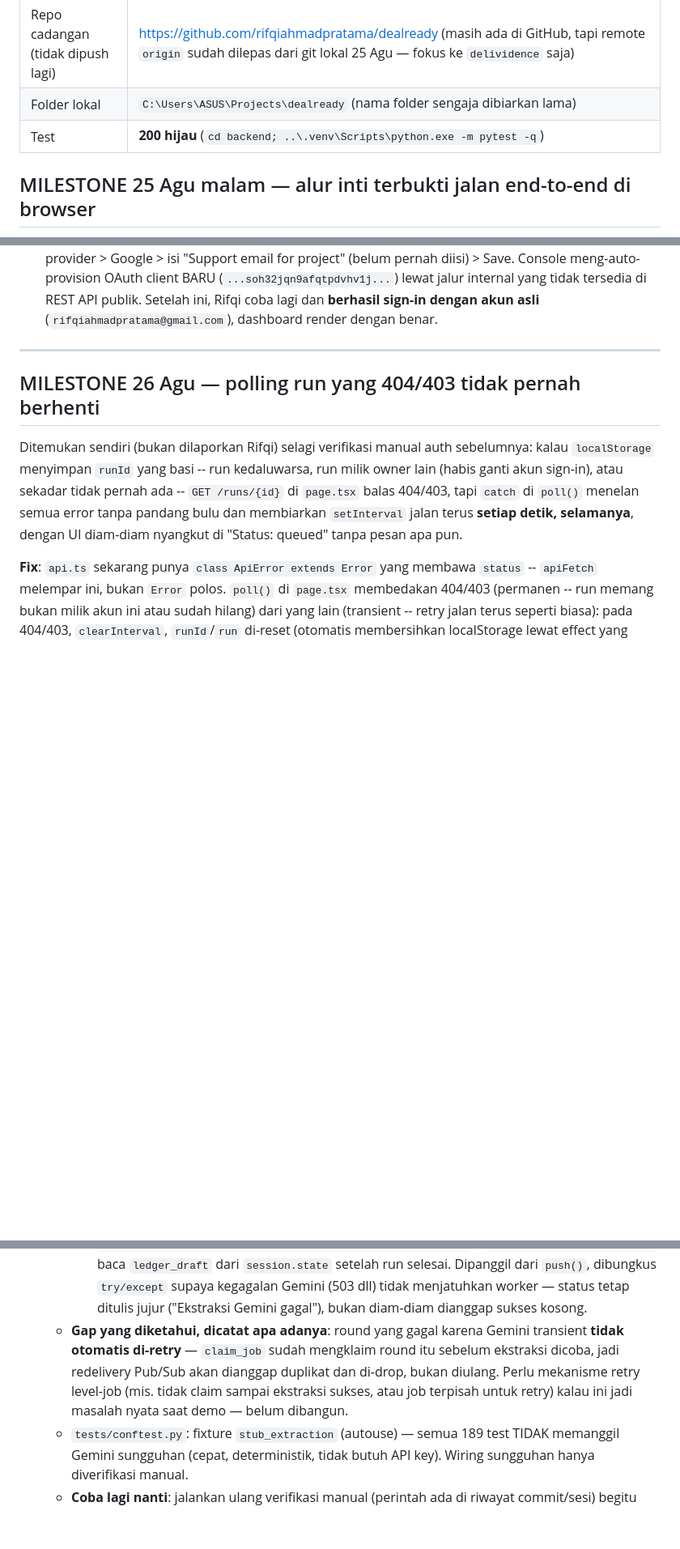
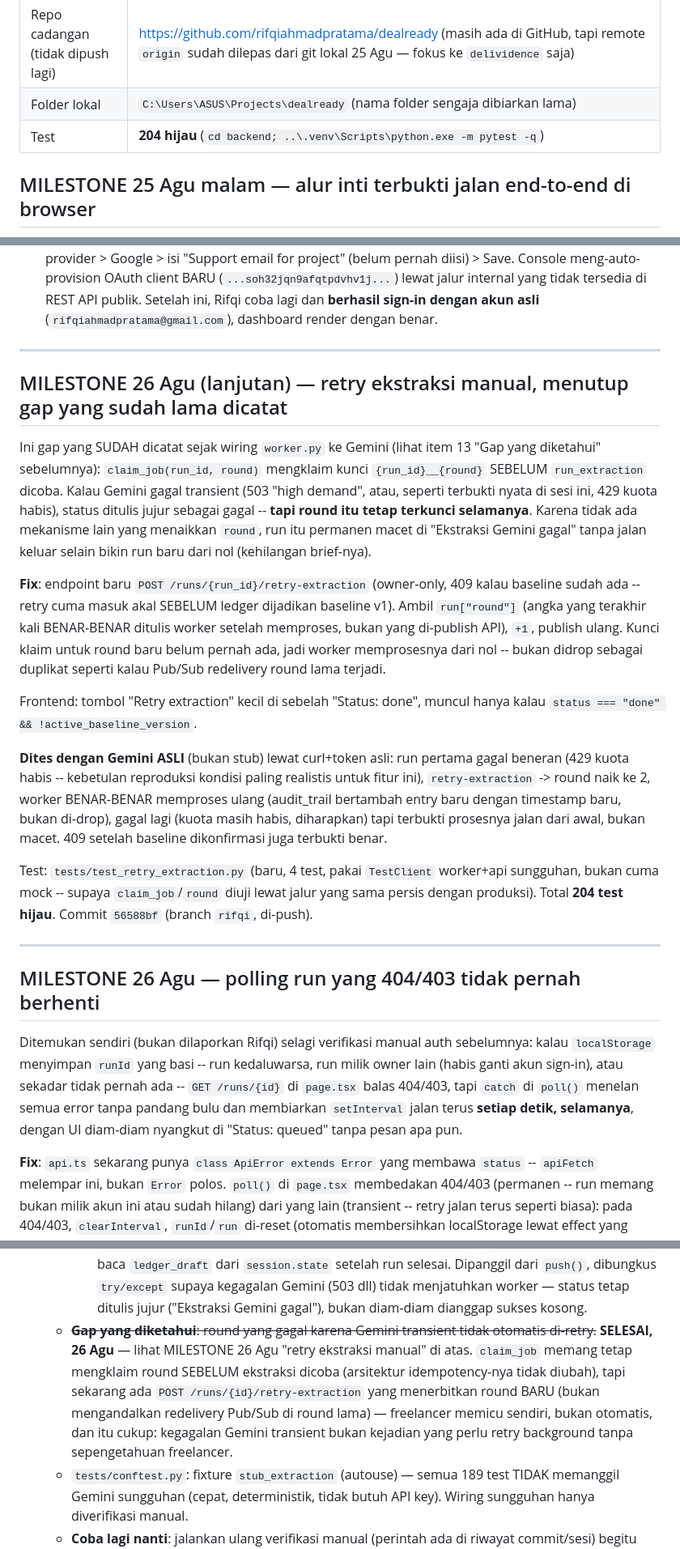
Before and after one commit to irham3/delividence, a Markdown page: CATATAN-LANJUTAN.md, 3 parts joined by grey strips. Shown at 81% size. Rendered like a GitHub page; blank space fills up the shorter version.

Commit message:
docs: catat milestone retry ekstraksi, tandai gap lama selesai

```diff
--- a/CATATAN-LANJUTAN.md
+++ b/CATATAN-LANJUTAN.md
@@ -16,7 +16,7 @@ Ditulis **25 Agustus 2026, sore**. Baca file ini dulu sebelum menyentuh apa pun.
 | Histori commit | 25 Agu 2026 malam: partner menghapus & membuat ulang repo `irham3/delividence` dari kosong. Seluruh histori (main + rifqi) sudah di-push ulang ke repo baru itu — **bersih dari trailer/atribusi tooling apa pun di commit message** (lomba disponsori Google, wajib Gemini). Commit berikutnya juga MUST tetap begitu. |
 | Repo cadangan (tidak dipush lagi) | <https://github.com/rifqiahmadpratama/dealready> (masih ada di GitHub, tapi remote `origin` sudah dilepas dari git lokal 25 Agu — fokus ke `delividence` saja) |
 | Folder lokal | `C:\Users\ASUS\Projects\dealready` (nama folder sengaja dibiarkan lama) |
-| Test | **200 hijau** (`cd backend; ..\.venv\Scripts\python.exe -m pytest -q`) |
+| Test | **204 hijau** (`cd backend; ..\.venv\Scripts\python.exe -m pytest -q`) |
 
 ## MILESTONE 25 Agu malam — alur inti terbukti jalan end-to-end di browser
 
@@ -219,6 +219,43 @@ lewat console manual:**
   lewat jalur internal yang tidak tersedia di REST API publik. Setelah
   ini, Rifqi coba lagi dan **berhasil sign-in dengan akun asli**
   (`rifqiahmadpratama@gmail.com`), dashboard render dengan benar.
+
+---
+
+## MILESTONE 26 Agu (lanjutan) — retry ekstraksi manual, menutup gap yang sudah lama dicatat
+
+Ini gap yang SUDAH dicatat sejak wiring `worker.py` ke Gemini (lihat item
+13 "Gap yang diketahui" sebelumnya): `claim_job(run_id, round)` mengklaim
+kunci `{run_id}__{round}` SEBELUM `run_extraction` dicoba. Kalau Gemini
+gagal transient (503 "high demand", atau, seperti terbukti nyata di sesi
+ini, 429 kuota habis), status ditulis jujur sebagai gagal -- **tapi round
+itu tetap terkunci selamanya**. Karena tidak ada mekanisme lain yang
+menaikkan `round`, run itu permanen macet di "Ekstraksi Gemini gagal"
+tanpa jalan keluar selain bikin run baru dari nol (kehilangan brief-nya).
+
+**Fix**: endpoint baru `POST /runs/{run_id}/retry-extraction`
+(owner-only, 409 kalau baseline sudah ada -- retry cuma masuk akal
+SEBELUM ledger dijadikan baseline v1). Ambil `run["round"]` (angka yang
+terakhir kali BENAR-BENAR ditulis worker setelah memproses, bukan yang
+di-publish API), `+1`, publish ulang. Kunci klaim untuk round baru belum
+pernah ada, jadi worker memprosesnya dari nol -- bukan didrop sebagai
+duplikat seperti kalau Pub/Sub redelivery round lama terjadi.
+
+Frontend: tombol "Retry extraction" kecil di sebelah "Status: done",
+muncul hanya kalau `status === "done" && !active_baseline_version`.
+
+**Dites dengan Gemini ASLI** (bukan stub) lewat curl+token asli: run
+pertama gagal beneran (429 kuota habis -- kebetulan reproduksi kondisi
+paling realistis untuk fitur ini), `retry-extraction` -> round naik ke 2,
+worker BENAR-BENAR memproses ulang (audit_trail bertambah entry baru
+dengan timestamp baru, bukan di-drop), gagal lagi (kuota masih habis,
+diharapkan) tapi terbukti prosesnya jalan dari awal, bukan macet. 409
+setelah baseline dikonfirmasi juga terbukti benar.
+
+Test: `tests/test_retry_extraction.py` (baru, 4 test, pakai `TestClient`
+worker+api sungguhan, bukan cuma mock -- supaya `claim_job`/`round`
+diuji lewat jalur yang sama persis dengan produksi). Total **204 test
+hijau**. Commit `56588bf` (branch `rifqi`, di-push).
 
 ---
 
@@ -652,13 +689,15 @@ Test Modul A menutup A-T1 sampai A-T11 dari §2.8.
       dibungkus `try/except` supaya kegagalan Gemini (503 dll) tidak
       menjatuhkan worker — status tetap ditulis jujur ("Ekstraksi Gemini
       gagal"), bukan diam-diam dianggap sukses kosong.
-    - **Gap yang diketahui, dicatat apa adanya**: round yang gagal karena
-      Gemini transient **tidak otomatis di-retry** — `claim_job` sudah
-      mengklaim round itu sebelum ekstraksi dicoba, jadi redelivery
-      Pub/Sub akan dianggap duplikat dan di-drop, bukan diulang. Perlu
-      mekanisme retry level-job (mis. tidak claim sampai ekstraksi
-      sukses, atau job terpisah untuk retry) kalau ini jadi masalah nyata
-      saat demo — belum dibangun.
+    - ~~**Gap yang diketahui**: round yang gagal karena Gemini transient
+      tidak otomatis di-retry.~~ **SELESAI, 26 Agu** — lihat MILESTONE 26
+      Agu "retry ekstraksi manual" di atas. `claim_job` memang tetap
+      mengklaim round SEBELUM ekstraksi dicoba (arsitektur idempotency-nya
+      tidak diubah), tapi sekarang ada `POST /runs/{id}/retry-extraction`
+      yang menerbitkan round BARU (bukan mengandalkan redelivery Pub/Sub
+      di round lama) — freelancer memicu sendiri, bukan otomatis, dan itu
+      cukup: kegagalan Gemini transient bukan kejadian yang perlu retry
+      background tanpa sepengetahuan freelancer.
     - `tests/conftest.py`: fixture `stub_extraction` (autouse) — semua 189
       test TIDAK memanggil Gemini sungguhan (cepat, deterministik, tidak
       butuh API key). Wiring sungguhan hanya diverifikasi manual.
```
